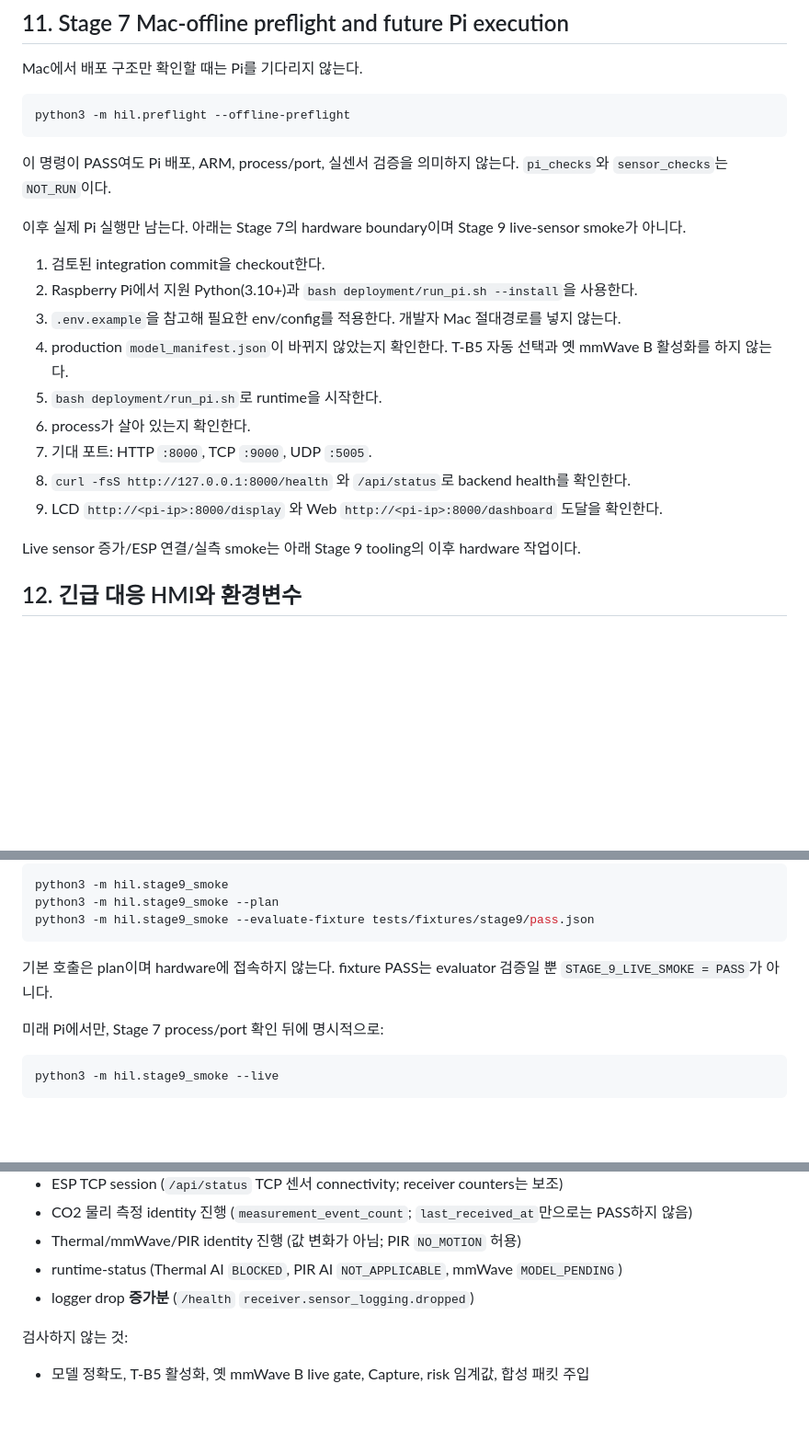
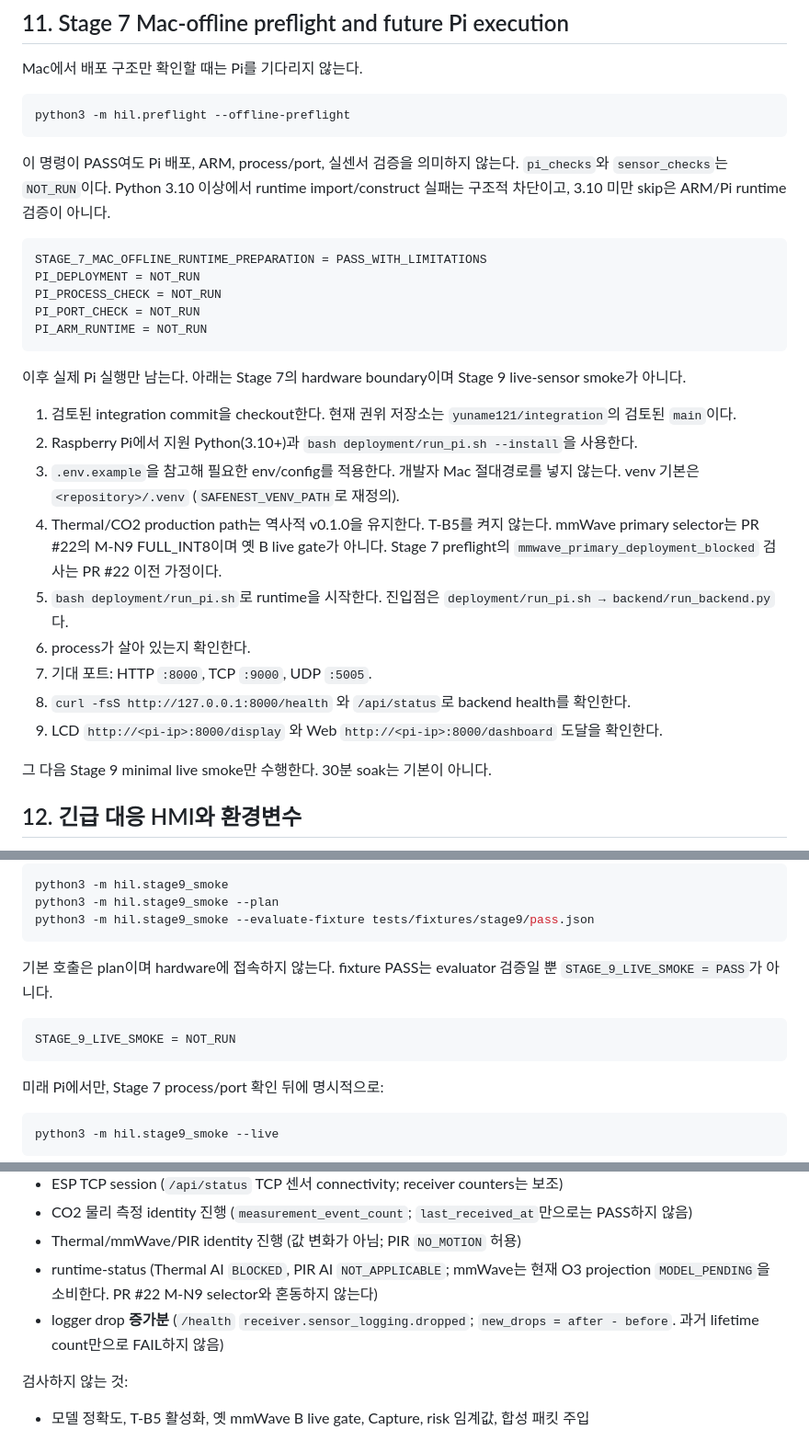
Before and after one commit to yuname121/integration, a Markdown page: PACKAGE_AND_OPERATION_GUIDE.md, 3 parts joined by grey strips. Shown at 92% size. Drawn GitHub-style; blank space fills up the shorter version.

````diff
--- a/PACKAGE_AND_OPERATION_GUIDE.md
+++ b/PACKAGE_AND_OPERATION_GUIDE.md
@@ -261,21 +261,29 @@ Mac에서 배포 구조만 확인할 때는 Pi를 기다리지 않는다.
 python3 -m hil.preflight --offline-preflight
 ```
 
-이 명령이 PASS여도 Pi 배포, ARM, process/port, 실센서 검증을 의미하지 않는다. `pi_checks`와 `sensor_checks`는 `NOT_RUN`이다.
+이 명령이 PASS여도 Pi 배포, ARM, process/port, 실센서 검증을 의미하지 않는다. `pi_checks`와 `sensor_checks`는 `NOT_RUN`이다. Python 3.10 이상에서 runtime import/construct 실패는 구조적 차단이고, 3.10 미만 skip은 ARM/Pi runtime 검증이 아니다.
+
+```text
+STAGE_7_MAC_OFFLINE_RUNTIME_PREPARATION = PASS_WITH_LIMITATIONS
+PI_DEPLOYMENT = NOT_RUN
+PI_PROCESS_CHECK = NOT_RUN
+PI_PORT_CHECK = NOT_RUN
+PI_ARM_RUNTIME = NOT_RUN
+```
 
 이후 실제 Pi 실행만 남는다. 아래는 Stage 7의 hardware boundary이며 Stage 9 live-sensor smoke가 아니다.
 
-1. 검토된 integration commit을 checkout한다.
+1. 검토된 integration commit을 checkout한다. 현재 권위 저장소는 `yuname121/integration`의 검토된 `main`이다.
 2. Raspberry Pi에서 지원 Python(3.10+)과 `bash deployment/run_pi.sh --install`을 사용한다.
-3. `.env.example`을 참고해 필요한 env/config를 적용한다. 개발자 Mac 절대경로를 넣지 않는다.
-4. production `model_manifest.json`이 바뀌지 않았는지 확인한다. T-B5 자동 선택과 옛 mmWave B 활성화를 하지 않는다.
-5. `bash deployment/run_pi.sh`로 runtime을 시작한다.
+3. `.env.example`을 참고해 필요한 env/config를 적용한다. 개발자 Mac 절대경로를 넣지 않는다. venv 기본은 `<repository>/.venv` (`SAFENEST_VENV_PATH`로 재정의).
+4. Thermal/CO2 production path는 역사적 v0.1.0을 유지한다. T-B5를 켜지 않는다. mmWave primary selector는 PR #22의 M-N9 FULL_INT8이며 옛 B live gate가 아니다. Stage 7 preflight의 `mmwave_primary_deployment_blocked` 검사는 PR #22 이전 가정이다.
+5. `bash deployment/run_pi.sh`로 runtime을 시작한다. 진입점은 `deployment/run_pi.sh → backend/run_backend.py`다.
 6. process가 살아 있는지 확인한다.
 7. 기대 포트: HTTP `:8000`, TCP `:9000`, UDP `:5005`.
 8. `curl -fsS http://127.0.0.1:8000/health` 와 `/api/status`로 backend health를 확인한다.
 9. LCD `http://<pi-ip>:8000/display` 와 Web `http://<pi-ip>:8000/dashboard` 도달을 확인한다.
 
-Live sensor 증가/ESP 연결/실측 smoke는 아래 Stage 9 tooling의 이후 hardware 작업이다.
+그 다음 Stage 9 minimal live smoke만 수행한다. 30분 soak는 기본이 아니다.
 
 ## 12. 긴급 대응 HMI와 환경변수
 
@@ -297,6 +305,10 @@ python3 -m hil.stage9_smoke --evaluate-fixture tests/fixtures/stage9/pass.json
 
 기본 호출은 plan이며 hardware에 접속하지 않는다. fixture PASS는 evaluator 검증일 뿐 `STAGE_9_LIVE_SMOKE = PASS`가 아니다.
 
+```text
+STAGE_9_LIVE_SMOKE = NOT_RUN
+```
+
 미래 Pi에서만, Stage 7 process/port 확인 뒤에 명시적으로:
 
 ```bash
@@ -312,8 +324,8 @@ python3 -m hil.stage9_smoke --live
 - ESP TCP session (`/api/status` TCP 센서 connectivity; receiver counters는 보조)
 - CO2 물리 측정 identity 진행 (`measurement_event_count`; `last_received_at`만으로는 PASS하지 않음)
 - Thermal/mmWave/PIR identity 진행 (값 변화가 아님; PIR `NO_MOTION` 허용)
-- runtime-status (Thermal AI `BLOCKED`, PIR AI `NOT_APPLICABLE`, mmWave `MODEL_PENDING`)
-- logger drop **증가분** (`/health` `receiver.sensor_logging.dropped`)
+- runtime-status (Thermal AI `BLOCKED`, PIR AI `NOT_APPLICABLE`; mmWave는 현재 O3 projection `MODEL_PENDING`을 소비한다. PR #22 M-N9 selector와 혼동하지 않는다)
+- logger drop **증가분** (`/health` `receiver.sensor_logging.dropped`; `new_drops = after - before`. 과거 lifetime count만으로 FAIL하지 않음)
 
 검사하지 않는 것:
 
````
Also changed, not shown: docs/20260816_SafeNest_Raspberry_Pi_AI_Runtime_Enablement_Roadmap_01.md (+22 -16 lines), docs/20260816_SafeNest_Raspberry_Pi_AI_Runtime_Enablement_Roadmap_01_KO.md (+7 -6 lines).
